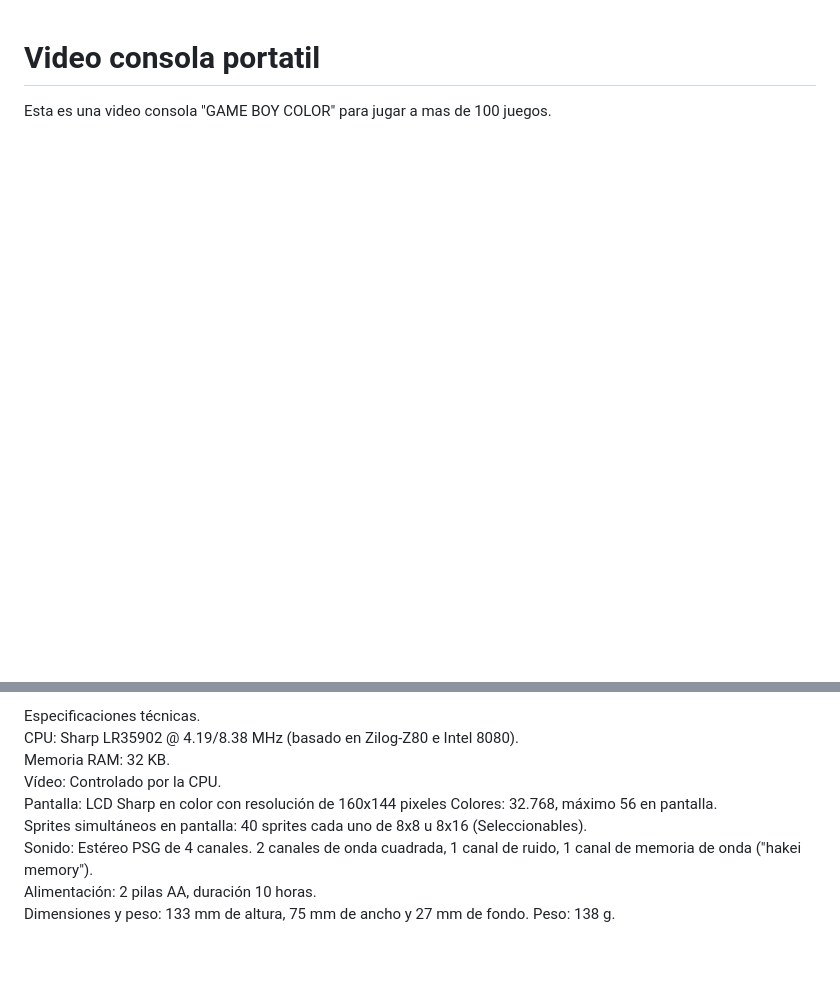
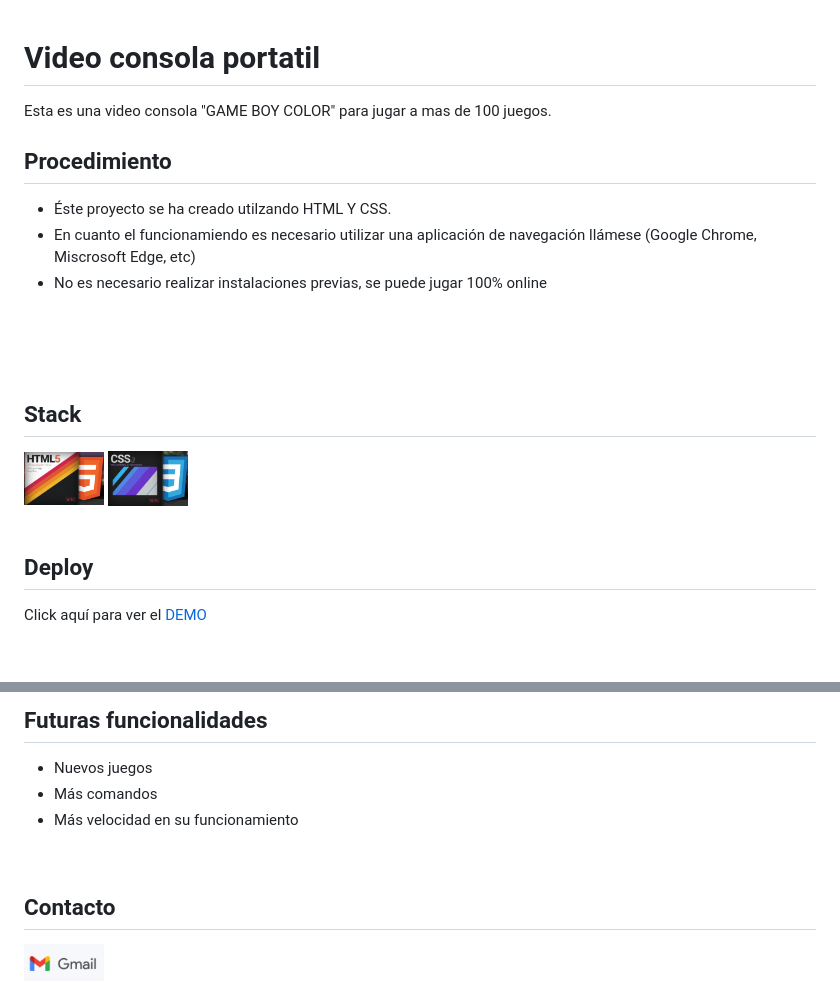
Before and after one commit to FranciscoCampana1/consola, a Markdown page: README.md, 2 parts joined by grey strips. Drawn GitHub-style; pictures changed too: img/css.png (added), img/gmail.png (added), img/html.png (added); blank space fills up the shorter version.

Commit message:
Add demo, contact, and change format the README and add comentary in the CSS

```diff
--- a/README.md
+++ b/README.md
@@ -1,4 +1,31 @@
 # Video consola portatil
 
 Esta es una video consola "GAME BOY COLOR" para jugar a mas de 100 juegos.
+
+<h2>Procedimiento</h2>
+
+<ul>
+    <li>Éste proyecto se ha creado utilzando HTML Y CSS.</li>
+    <li>En cuanto el funcionamiendo es necesario utilizar una aplicación de navegación llámese (Google Chrome, Miscrosoft Edge, etc)</li>
+    <li>No es necesario realizar instalaciones previas, se puede jugar 100% online</li>
+</ul>
+
+<br>
+<br>
+<br>
+
+<h2>Stack</h2>
+<a href="https://lenguajehtml.com/">
+    <img src="img/html.png" alt="imagen_html" target="_blank" width="80px">
+</a>
+<a href="https://lenguajecss.com/" target="_blank" >
+    <img src="img/css.png" alt="imagen_css"width="80px">
+</a>
+<br>
+<br>
+<h2> Deploy </h2>
+<p> Click aquí para ver el<a href="https://franciscocampana1.github.io/consola/" target="_blank" > DEMO</a></p>
+<br>
+<br>
+
 <img src="img/videoconsola.jpg.png" alt="imagen gameboy">
@@ -5,11 +34,14 @@ Esta es una video consola "GAME BOY COLOR" para jugar a mas de 100 juegos.
 
-Especificaciones técnicas.<br>
-CPU: Sharp LR35902 @ 4.19/8.38 MHz (basado en Zilog-Z80 e Intel 8080).<br>
-Memoria RAM: 32 KB.<br>
-Vídeo: Controlado por la CPU.<br>
-Pantalla: LCD Sharp en color con resolución de 160x144 pixeles
-Colores: 32.768, máximo 56 en pantalla.<br>
-Sprites simultáneos en pantalla: 40 sprites cada uno de 8x8 u 8x16 (Seleccionables).<br>
-Sonido: Estéreo PSG de 4 canales. 2 canales de onda cuadrada, 1 canal de ruido, 1 canal de memoria de onda ("hakei memory").<br>
-Alimentación: 2 pilas AA, duración 10 horas.<br>
-Dimensiones y peso: 133 mm de altura, 75 mm de ancho y 27 mm de fondo. Peso: 138 g.<br>
+<h2>Futuras funcionalidades</h2>
+<ul>
+    <li>Nuevos juegos</li>
+    <li>Más comandos</li>
+    <li>Más velocidad en su funcionamiento</li>
+</ul>
+
+<br>
+
+<h2>Contacto</h2>
+<a href="https://mail.google.com/mail/u/0/?tab=rm&ogbl#inbox" target="_blank" >
+    <img src="img/gmail.png" alt="imagen_css"width="80px">
+</a>
```
Also changed, not shown: other parts of README.md (+2 -0 lines), 2 other files.
